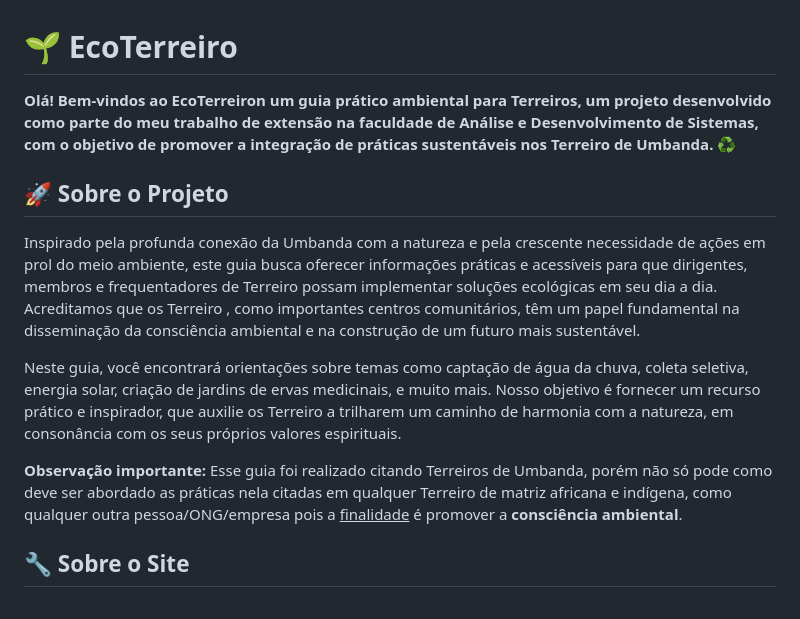
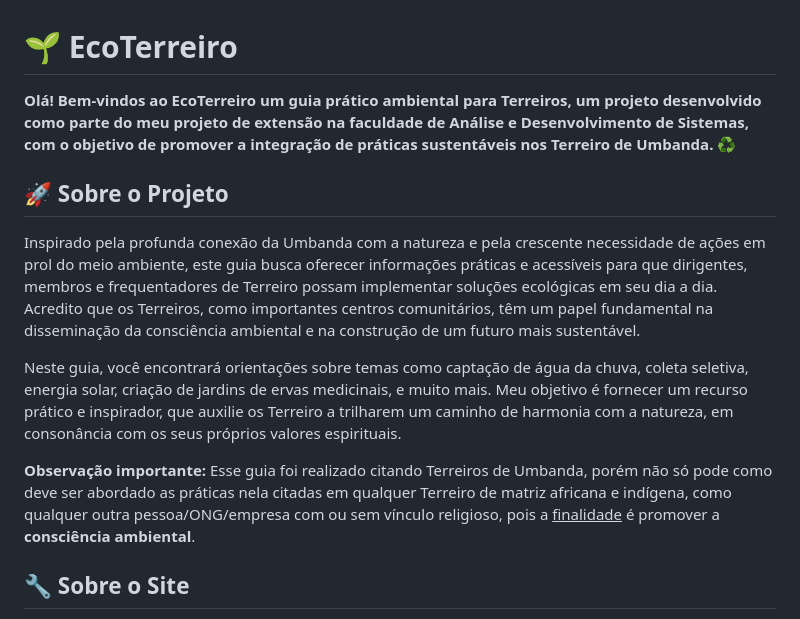
Before and after one commit to marcellarabellodev/EcoTerreiro, a Markdown page: README.md, the part around the change. Rendered like a GitHub page.

Commit message:
Edição do README

```diff
--- a/README.md
+++ b/README.md
@@ -1,14 +1,14 @@
 # 🌱 EcoTerreiro
 
-**Olá! Bem-vindos ao EcoTerreiron um guia prático ambiental para Terreiros, um projeto desenvolvido como parte do meu trabalho de extensão na faculdade de Análise e Desenvolvimento de Sistemas, com o objetivo de promover a integração de práticas sustentáveis nos Terreiro  de Umbanda.** ♻️
+**Olá! Bem-vindos ao EcoTerreiro um guia prático ambiental para Terreiros, um projeto desenvolvido como parte do meu projeto de extensão na faculdade de Análise e Desenvolvimento de Sistemas, com o objetivo de promover a integração de práticas sustentáveis nos Terreiro de Umbanda.** ♻️
 
 ## 🚀 Sobre o Projeto
-Inspirado pela profunda conexão da Umbanda com a natureza e pela crescente necessidade de ações em prol do meio ambiente, este guia busca oferecer informações práticas e acessíveis para que dirigentes, membros e frequentadores de Terreiro  possam implementar soluções ecológicas em seu dia a dia. Acreditamos que os Terreiro , como importantes centros comunitários, têm um papel fundamental na disseminação da consciência ambiental e na construção de um futuro mais sustentável.
+Inspirado pela profunda conexão da Umbanda com a natureza e pela crescente necessidade de ações em prol do meio ambiente, este guia busca oferecer informações práticas e acessíveis para que dirigentes, membros e frequentadores de Terreiro  possam implementar soluções ecológicas em seu dia a dia. Acredito que os Terreiros, como importantes centros comunitários, têm um papel fundamental na disseminação da consciência ambiental e na construção de um futuro mais sustentável.
 
-Neste guia, você encontrará orientações sobre temas como captação de água da chuva, coleta seletiva, energia solar, criação de jardins de ervas medicinais, e muito mais. Nosso objetivo é fornecer um recurso prático e inspirador, que auxilie os Terreiro  a trilharem um caminho de harmonia com a natureza, em consonância com os seus próprios valores espirituais.
+Neste guia, você encontrará orientações sobre temas como captação de água da chuva, coleta seletiva, energia solar, criação de jardins de ervas medicinais, e muito mais. Meu objetivo é fornecer um recurso prático e inspirador, que auxilie os Terreiro a trilharem um caminho de harmonia com a natureza, em consonância com os seus próprios valores espirituais.
 
 
-**Observação importante:** Esse guia foi realizado citando Terreiros de Umbanda, porém não só pode como deve ser abordado as práticas nela citadas em qualquer Terreiro de matriz africana e indígena, como qualquer outra pessoa/ONG/empresa pois a <ins>finalidade</ins> é promover a **consciência ambiental**.
+**Observação importante:** Esse guia foi realizado citando Terreiros de Umbanda, porém não só pode como deve ser abordado as práticas nela citadas em qualquer Terreiro de matriz africana e indígena, como qualquer outra pessoa/ONG/empresa com ou sem vínculo religioso, pois a <ins>finalidade</ins> é promover a **consciência ambiental**.
 
 
 ## 🔧 Sobre o Site
```
